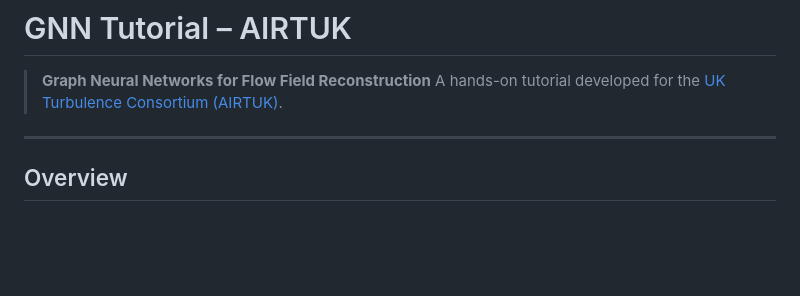
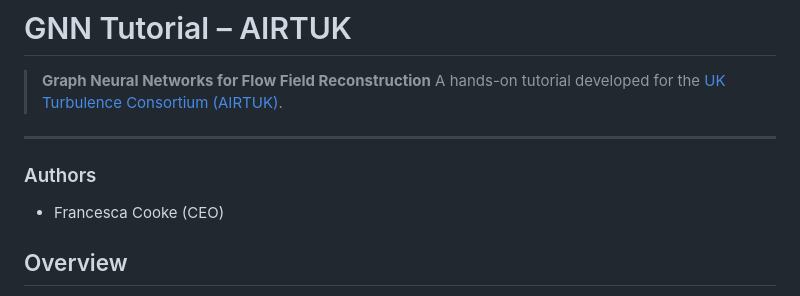
Before and after one commit to archied2804/graphdiffusion, a Markdown page: README.md, the part around the change. Drawn GitHub-style; blank space fills up the shorter version.

Commit message:
Added Author

```diff
--- a/README.md
+++ b/README.md
@@ -4,6 +4,10 @@
 > A hands-on tutorial developed for the [UK Turbulence Consortium (AIRTUK)](https://www.ukturbulence.co.uk/).
 
 ---
+
+### Authors
+
+- Francesca Cooke (CEO)
 
 ## Overview
 
```
